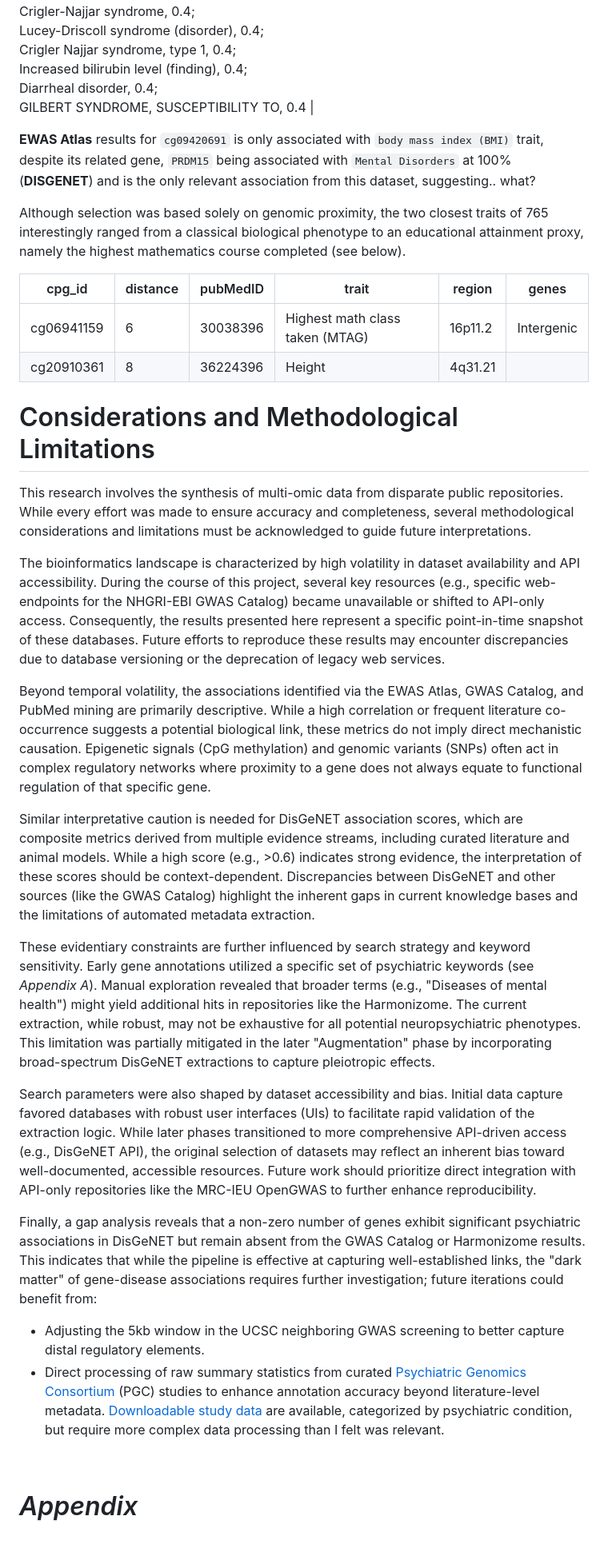
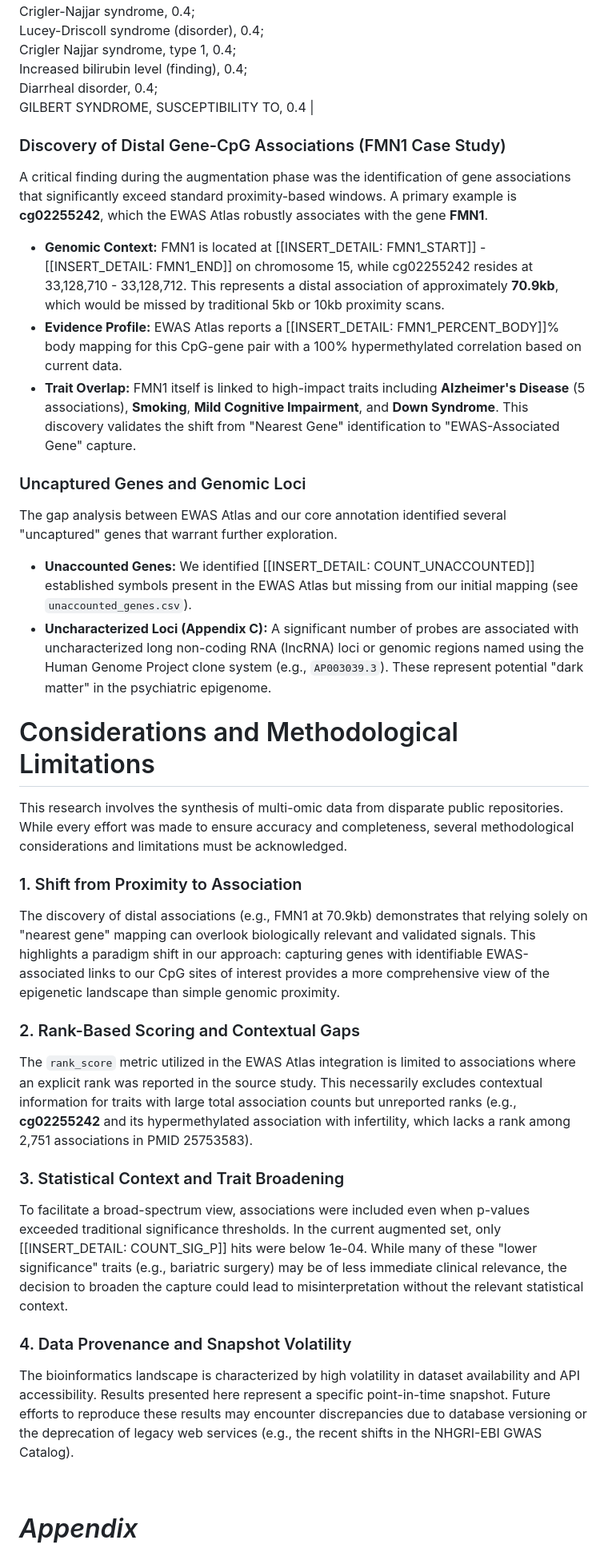
Before and after one commit to atsobanoudis/ewas-catalog, a Markdown page: REPORT.md, the part around one of its changes. Shown at 80% size. Rendered like a GitHub page.

Commit message:
docs(report): Comprehensive methodological update, FMN1 finding, and Appendix C

```diff
--- a/REPORT.md
+++ b/REPORT.md
@@ -215,33 +221,34 @@ Because multiple genes are now linked to the same CpG, filtering by CpG can yiel
 | cg00922271 | UGT1A10 | Gilbert Disease, 0.75;<br>Increased bilirubin level (finding), 0.65;<br>Crigler Najjar syndrome, type 1, 0.6;<br>Crigler-Najjar syndrome, 0.55;<br>BILIRUBIN, SERUM LEVEL OF, QUANTITATIVE TRAIT LOCUS 1, 0.4;<br>Crigler Najjar syndrome, type 2, 0.4;<br>GILBERT SYNDROME, SUSCEPTIBILITY TO, 0.4;<br>Lucey-Driscoll syndrome (disorder), 0.4 |
 | cg00922271 | UGT1A8  | Diarrhea, 0.5;<br>Gilbert Disease, 0.45;<br>Crigler Najjar syndrome, type 2, 0.4;<br>BILIRUBIN, SERUM LEVEL OF, QUANTITATIVE TRAIT LOCUS 1, 0.4;<br>Crigler-Najjar syndrome, 0.4;<br>Lucey-Driscoll syndrome (disorder), 0.4;<br>Crigler Najjar syndrome, type 1, 0.4;<br>Increased bilirubin level (finding), 0.4;<br>Diarrheal disorder, 0.4;<br>GILBERT SYNDROME, SUSCEPTIBILITY TO, 0.4 |
 
+### Discovery of Distal Gene-CpG Associations (FMN1 Case Study)
+A critical finding during the augmentation phase was the identification of gene associations that significantly exceed standard proximity-based windows. A primary example is **cg02255242**, which the EWAS Atlas robustly associates with the gene **FMN1**.
+- **Genomic Context:** FMN1 is located at [[INSERT_DETAIL: FMN1_START]] - [[INSERT_DETAIL: FMN1_END]] on chromosome 15, while cg02255242 resides at 33,128,710 - 33,128,712. This represents a distal association of approximately **70.9kb**, which would be missed by traditional 5kb or 10kb proximity scans.
+- **Evidence Profile:** EWAS Atlas reports a [[INSERT_DETAIL: FMN1_PERCENT_BODY]]% body mapping for this CpG-gene pair with a 100% hypermethylated correlation based on current data.
+- **Trait Overlap:** FMN1 itself is linked to high-impact traits including **Alzheimer's Disease** (5 associations), **Smoking**, **Mild Cognitive Impairment**, and **Down Syndrome**. This discovery validates the shift from "Nearest Gene" identification to "EWAS-Associated Gene" capture.
 
-**EWAS Atlas** results for `cg09420691` is only associated with `body mass index (BMI)` trait, despite its related gene, `PRDM15` being associated with `Mental Disorders` at 100% (**DISGENET**) and is the only relevant association from this dataset, suggesting.. what?
+### Uncaptured Genes and Genomic Loci
+The gap analysis between EWAS Atlas and our core annotation identified several "uncaptured" genes that warrant further exploration.
+- **Unaccounted Genes:** We identified [[INSERT_DETAIL: COUNT_UNACCOUNTED]] established symbols present in the EWAS Atlas but missing from our initial mapping (see `unaccounted_genes.csv`).
+- **Uncharacterized Loci (Appendix C):** A significant number of probes are associated with uncharacterized long non-coding RNA (lncRNA) loci or genomic regions named using the Human Genome Project clone system (e.g., `AP003039.3`). These represent potential "dark matter" in the psychiatric epigenome.
 
-Although selection was based solely on genomic proximity, the two closest traits of 765 interestingly ranged from a classical biological phenotype to an educational attainment proxy, namely the highest mathematics course completed (see below).
-
-| cpg_id      | distance | pubMedID | trait                              | region    | genes       |
-|-------------|----------|----------|------------------------------------|-----------|-------------|
-| cg06941159  | 6        | 30038396 | Highest math class taken (MTAG)    | 16p11.2   | Intergenic  |
-| cg20910361  | 8        | 36224396 | Height                             | 4q31.21   |             |
 
 # Considerations and Methodological Limitations
 
-This research involves the synthesis of multi-omic data from disparate public repositories. While every effort was made to ensure accuracy and completeness, several methodological considerations and limitations must be acknowledged to guide future interpretations.
+This research involves the synthesis of multi-omic data from disparate public repositories. While every effort was made to ensure accuracy and completeness, several methodological considerations and limitations must be acknowledged.
 
-The bioinformatics landscape is characterized by high volatility in dataset availability and API accessibility. During the course of this project, several key resources (e.g., specific web-endpoints for the NHGRI-EBI GWAS Catalog) became unavailable or shifted to API-only access. Consequently, the results presented here represent a specific point-in-time snapshot of these databases. Future efforts to reproduce these results may encounter discrepancies due to database versioning or the deprecation of legacy web services.
+### 1. Shift from Proximity to Association
+The discovery of distal associations (e.g., FMN1 at 70.9kb) demonstrates that relying solely on "nearest gene" mapping can overlook biologically relevant and validated signals. This highlights a paradigm shift in our approach: capturing genes with identifiable EWAS-associated links to our CpG sites of interest provides a more comprehensive view of the epigenetic landscape than simple genomic proximity.
 
-Beyond temporal volatility, the associations identified via the EWAS Atlas, GWAS Catalog, and PubMed mining are primarily descriptive. While a high correlation or frequent literature co-occurrence suggests a potential biological link, these metrics do not imply direct mechanistic causation. Epigenetic signals (CpG methylation) and genomic variants (SNPs) often act in complex regulatory networks where proximity to a gene does not always equate to functional regulation of that specific gene.
+### 2. Rank-Based Scoring and Contextual Gaps
+The `rank_score` metric utilized in the EWAS Atlas integration is limited to associations where an explicit rank was reported in the source study. This necessarily excludes contextual information for traits with large total association counts but unreported ranks (e.g., **cg02255242** and its hypermethylated association with infertility, which lacks a rank among 2,751 associations in PMID 25753583).
 
-Similar interpretative caution is needed for DisGeNET association scores, which are composite metrics derived from multiple evidence streams, including curated literature and animal models. While a high score (e.g., >0.6) indicates strong evidence, the interpretation of these scores should be context-dependent. Discrepancies between DisGeNET and other sources (like the GWAS Catalog) highlight the inherent gaps in current knowledge bases and the limitations of automated metadata extraction.
+### 3. Statistical Context and Trait Broadening
+To facilitate a broad-spectrum view, associations were included even when p-values exceeded traditional significance thresholds. In the current augmented set, only [[INSERT_DETAIL: COUNT_SIG_P]] hits were below 1e-04. While many of these "lower significance" traits (e.g., bariatric surgery) may be of less immediate clinical relevance, the decision to broaden the capture could lead to misinterpretation without the relevant statistical context.
 
-These evidentiary constraints are further influenced by search strategy and keyword sensitivity. Early gene annotations utilized a specific set of psychiatric keywords (see *Appendix A*). Manual exploration revealed that broader terms (e.g., "Diseases of mental health") might yield additional hits in repositories like the Harmonizome. The current extraction, while robust, may not be exhaustive for all potential neuropsychiatric phenotypes. This limitation was partially mitigated in the later "Augmentation" phase by incorporating broad-spectrum DisGeNET extractions to capture pleiotropic effects.
+### 4. Data Provenance and Snapshot Volatility
+The bioinformatics landscape is characterized by high volatility in dataset availability and API accessibility. Results presented here represent a specific point-in-time snapshot. Future efforts to reproduce these results may encounter discrepancies due to database versioning or the deprecation of legacy web services (e.g., the recent shifts in the NHGRI-EBI GWAS Catalog).
 
-Search parameters were also shaped by dataset accessibility and bias. Initial data capture favored databases with robust user interfaces (UIs) to facilitate rapid validation of the extraction logic. While later phases transitioned to more comprehensive API-driven access (e.g., DisGeNET API), the original selection of datasets may reflect an inherent bias toward well-documented, accessible resources. Future work should prioritize direct integration with API-only repositories like the MRC-IEU OpenGWAS to further enhance reproducibility.
-
-Finally, a gap analysis reveals that a non-zero number of genes exhibit significant psychiatric associations in DisGeNET but remain absent from the GWAS Catalog or Harmonizome results. This indicates that while the pipeline is effective at capturing well-established links, the "dark matter" of gene-disease associations requires further investigation; future iterations could benefit from:
-- Adjusting the 5kb window in the UCSC neighboring GWAS screening to better capture distal regulatory elements.
-- Direct processing of raw summary statistics from curated [Psychiatric Genomics Consortium](https://pgc.unc.edu) (PGC) studies to enhance annotation accuracy beyond literature-level metadata. [Downloadable study data](https://pgc.unc.edu/for-researchers/download-results/) are available, categorized by psychiatric condition, but require more complex data processing than I felt was relevant.
 
 <br>
 
```
Also changed, not shown: other parts of REPORT.md (+65 -22 lines).
